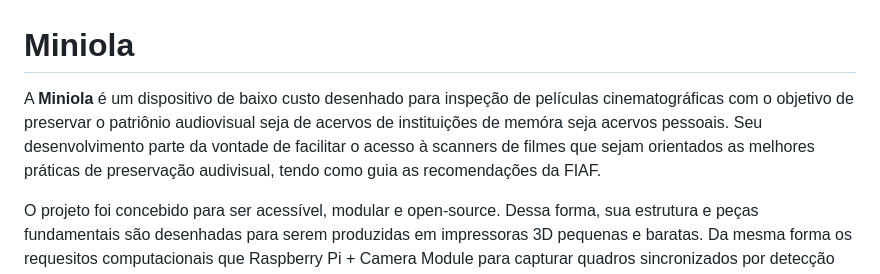
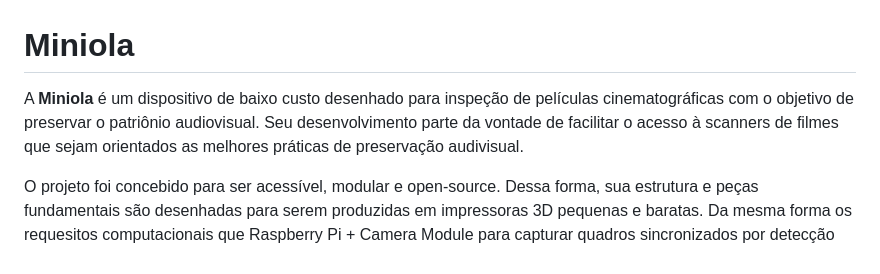
Before and after one commit to FelipeCastroRGB/miniola, a Markdown page: README.md, the part around the change. Rendered like a GitHub page.

Commit message:
Atualizar o README.md

```diff
--- a/README.md
+++ b/README.md
@@ -1,6 +1,6 @@
 # Miniola
 
-A **Miniola** é um dispositivo de baixo custo desenhado para inspeção de películas cinematográficas com o objetivo de preservar o patriônio audiovisual seja de acervos de instituições de memóra seja acervos pessoais. Seu desenvolvimento parte da vontade de facilitar o acesso à scanners de filmes que sejam orientados as melhores práticas de preservação audivisual, tendo como guia as recomendações da FIAF.
+A **Miniola** é um dispositivo de baixo custo desenhado para inspeção de películas cinematográficas com o objetivo de preservar o patriônio audiovisual. Seu desenvolvimento parte da vontade de facilitar o acesso à scanners de filmes que sejam orientados as melhores práticas de preservação audivisual.
 
 O projeto foi concebido para ser acessível, modular e open-source. Dessa forma, sua estrutura e peças fundamentais são desenhadas para serem produzidas em impressoras 3D pequenas e baratas. Da mesma forma os requesitos computacionais que Raspberry Pi + Camera Module para capturar quadros sincronizados por detecção de perfuraçôes via OpenCV, assim como extração de som óptico AV e DV.
 
```
